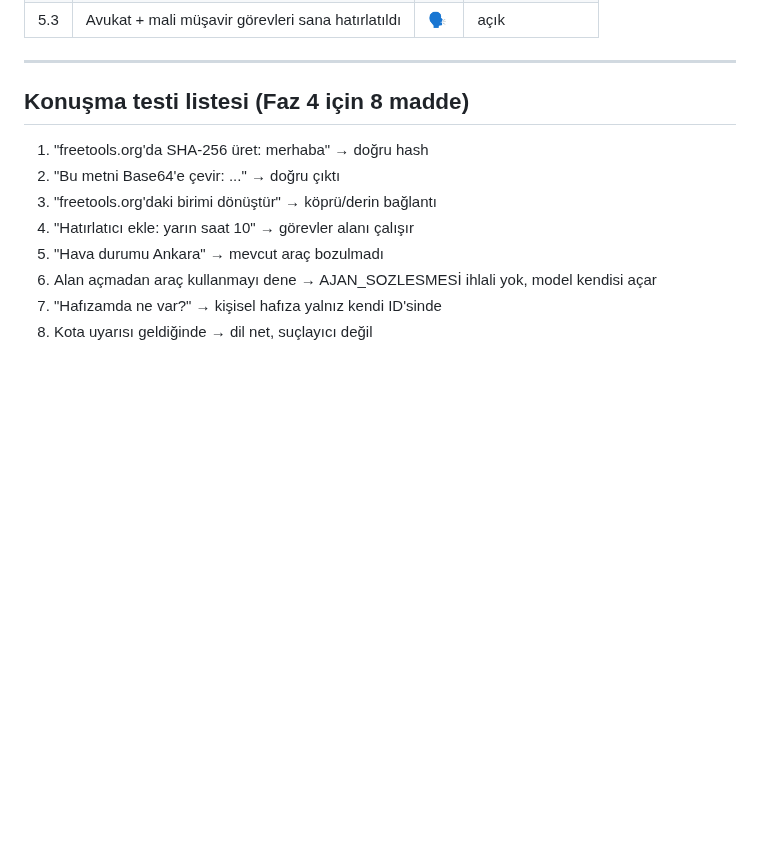
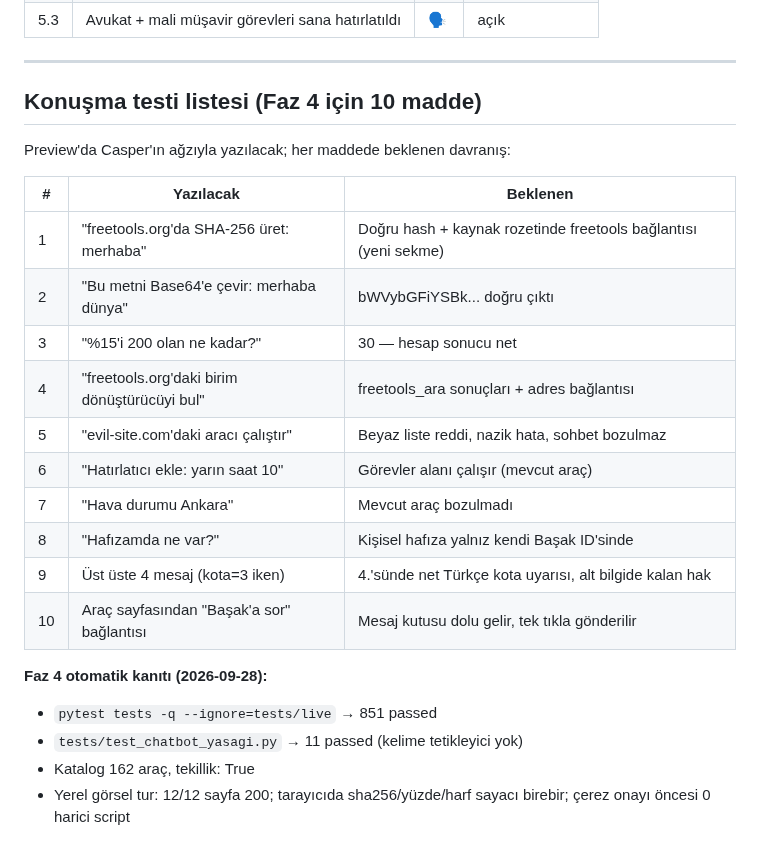
Before and after one commit to xpodiumyours/basak-ai, a Markdown page: docs/BIRLIKTE-TEST-SENARYOLARI.md, the part around the change. GitHub-like rendering; blank space fills up the shorter version.

Commit message:
Faz 4: 10 konusma senaryosu + otomatik kanitlar (851 test, katalog 162 tekil)
Co-Authored-By: Codebuff <noreply@codebuff.com>

```diff
--- a/docs/BIRLIKTE-TEST-SENARYOLARI.md
+++ b/docs/BIRLIKTE-TEST-SENARYOLARI.md
@@ -85,13 +85,26 @@ Semboller: 👁 = ajan gözle test (ekran görüntülü) · 🗣 = Casper konuş
 
 ---
 
-## Konuşma testi listesi (Faz 4 için 8 madde)
+## Konuşma testi listesi (Faz 4 için 10 madde)
 
-1. "freetools.org'da SHA-256 üret: merhaba" → doğru hash
-2. "Bu metni Base64'e çevir: ..." → doğru çıktı
-3. "freetools.org'daki birimi dönüştür" → köprü/derin bağlantı
-4. "Hatırlatıcı ekle: yarın saat 10" → görevler alanı çalışır
-5. "Hava durumu Ankara" → mevcut araç bozulmadı
-6. Alan açmadan araç kullanmayı dene → AJAN_SOZLESMESİ ihlali yok, model kendisi açar
-7. "Hafızamda ne var?" → kişisel hafıza yalnız kendi ID'sinde
-8. Kota uyarısı geldiğinde → dil net, suçlayıcı değil
+Preview'da Casper'ın ağzıyla yazılacak; her maddede beklenen davranış:
+
+| # | Yazılacak | Beklenen |
+|---|---|---|
+| 1 | "freetools.org'da SHA-256 üret: merhaba" | Doğru hash + kaynak rozetinde freetools bağlantısı (yeni sekme) |
+| 2 | "Bu metni Base64'e çevir: merhaba dünya" | bWVybGFiYSBk... doğru çıktı |
+| 3 | "%15'i 200 olan ne kadar?" | 30 — hesap sonucu net |
+| 4 | "freetools.org'daki birim dönüştürücüyi bul" | freetools_ara sonuçları + adres bağlantısı |
+| 5 | "evil-site.com'daki aracı çalıştır" | Beyaz liste reddi, nazik hata, sohbet bozulmaz |
+| 6 | "Hatırlatıcı ekle: yarın saat 10" | Görevler alanı çalışır (mevcut araç) |
+| 7 | "Hava durumu Ankara" | Mevcut araç bozulmadı |
+| 8 | "Hafızamda ne var?" | Kişisel hafıza yalnız kendi Başak ID'sinde |
+| 9 | Üst üste 4 mesaj (kota=3 iken) | 4.'sünde net Türkçe kota uyarısı, alt bilgide kalan hak |
+| 10 | Araç sayfasından "Başak'a sor" bağlantısı | Mesaj kutusu dolu gelir, tek tıkla gönderilir |
+
+**Faz 4 otomatik kanıtı (2026-09-28):**
+- `pytest tests -q --ignore=tests/live` → 851 passed
+- `tests/test_chatbot_yasagi.py` → 11 passed (kelime tetikleyici yok)
+- Katalog 162 araç, tekillik: True
+- Yerel görsel tur: 12/12 sayfa 200; tarayıcıda sha256/yüzde/harf sayacı
+  birebir; çerez onayı öncesi 0 harici script
```
